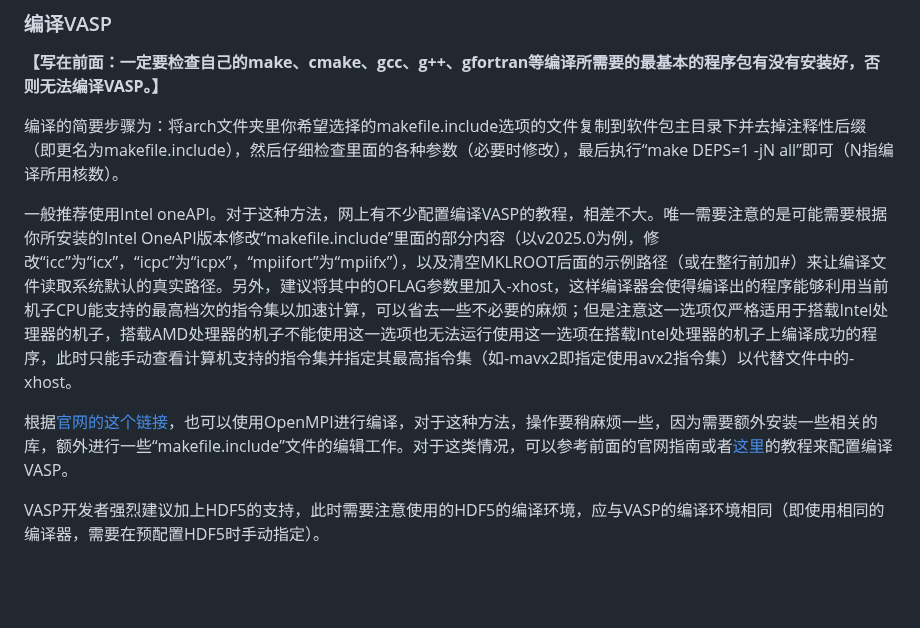
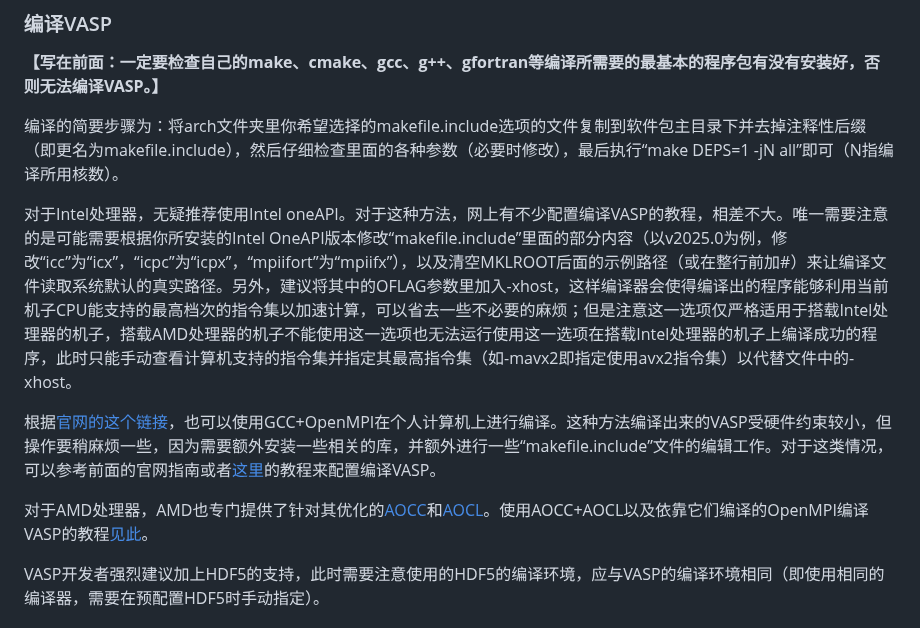
Before and after one commit to Growl1234/growl1234.github.io, a Markdown page: 计算化学应用与软件指南/配置VASP/README.md, the part around the change. Rendered like a GitHub page; blank space fills up the shorter version.

```diff
--- a/计算化学应用与软件指南/配置VASP/README.md
+++ b/计算化学应用与软件指南/配置VASP/README.md
@@ -6,9 +6,11 @@
 
 编译的简要步骤为：将arch文件夹里你希望选择的makefile.include选项的文件复制到软件包主目录下并去掉注释性后缀（即更名为makefile.include），然后仔细检查里面的各种参数（必要时修改），最后执行“make DEPS=1 -jN all”即可（N指编译所用核数）。
 
-一般推荐使用Intel oneAPI。对于这种方法，网上有不少配置编译VASP的教程，相差不大。唯一需要注意的是可能需要根据你所安装的Intel OneAPI版本修改“makefile.include”里面的部分内容（以v2025.0为例，修改“icc”为“icx”，“icpc”为“icpx”，“mpiifort”为“mpiifx”），以及清空MKLROOT后面的示例路径（或在整行前加#）来让编译文件读取系统默认的真实路径。另外，建议将其中的OFLAG参数里加入-xhost，这样编译器会使得编译出的程序能够利用当前机子CPU能支持的最高档次的指令集以加速计算，可以省去一些不必要的麻烦；但是注意这一选项仅严格适用于搭载Intel处理器的机子，搭载AMD处理器的机子不能使用这一选项也无法运行使用这一选项在搭载Intel处理器的机子上编译成功的程序，此时只能手动查看计算机支持的指令集并指定其最高指令集（如-mavx2即指定使用avx2指令集）以代替文件中的-xhost。
+对于Intel处理器，无疑推荐使用Intel oneAPI。对于这种方法，网上有不少配置编译VASP的教程，相差不大。唯一需要注意的是可能需要根据你所安装的Intel OneAPI版本修改“makefile.include”里面的部分内容（以v2025.0为例，修改“icc”为“icx”，“icpc”为“icpx”，“mpiifort”为“mpiifx”），以及清空MKLROOT后面的示例路径（或在整行前加#）来让编译文件读取系统默认的真实路径。另外，建议将其中的OFLAG参数里加入-xhost，这样编译器会使得编译出的程序能够利用当前机子CPU能支持的最高档次的指令集以加速计算，可以省去一些不必要的麻烦；但是注意这一选项仅严格适用于搭载Intel处理器的机子，搭载AMD处理器的机子不能使用这一选项也无法运行使用这一选项在搭载Intel处理器的机子上编译成功的程序，此时只能手动查看计算机支持的指令集并指定其最高指令集（如-mavx2即指定使用avx2指令集）以代替文件中的-xhost。
 
-根据[官网的这个链接](https://www.vasp.at/wiki/index.php/Personal_computer_installation)，也可以使用OpenMPI进行编译，对于这种方法，操作要稍麻烦一些，因为需要额外安装一些相关的库，额外进行一些“makefile.include”文件的编辑工作。对于这类情况，可以参考前面的官网指南或者[这里](https://implant.fs.cvut.cz/vasp-compilation/)的教程来配置编译VASP。
+根据[官网的这个链接](https://www.vasp.at/wiki/index.php/Personal_computer_installation)，也可以使用GCC+OpenMPI在个人计算机上进行编译。这种方法编译出来的VASP受硬件约束较小，但操作要稍麻烦一些，因为需要额外安装一些相关的库，并额外进行一些“makefile.include”文件的编辑工作。对于这类情况，可以参考前面的官网指南或者[这里](https://implant.fs.cvut.cz/vasp-compilation/)的教程来配置编译VASP。
+
+对于AMD处理器，AMD也专门提供了针对其优化的[AOCC](https://www.amd.com/zh-cn/developer/aocc.html)和[AOCL](https://www.amd.com/en/developer/aocl.html)。使用AOCC+AOCL以及依靠它们编译的OpenMPI编译VASP的教程[见此](https://implant.fs.cvut.cz/vasp-cpu-aocl/)。
 
 VASP开发者强烈建议加上HDF5的支持，此时需要注意使用的HDF5的编译环境，应与VASP的编译环境相同（即使用相同的编译器，需要在预配置HDF5时手动指定）。
 
```
